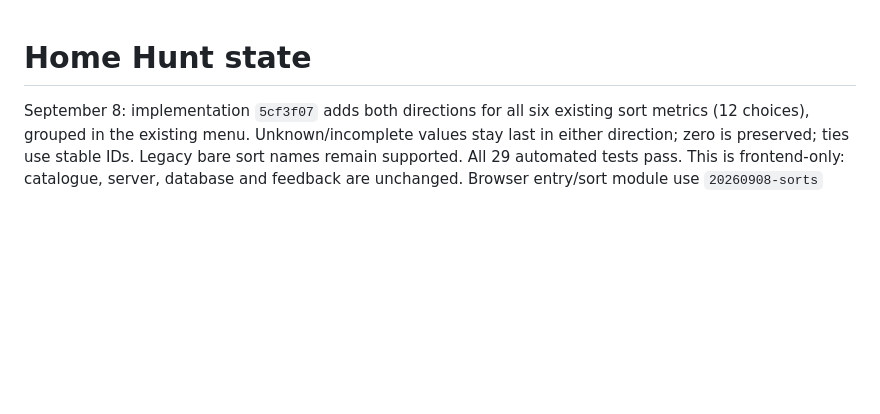
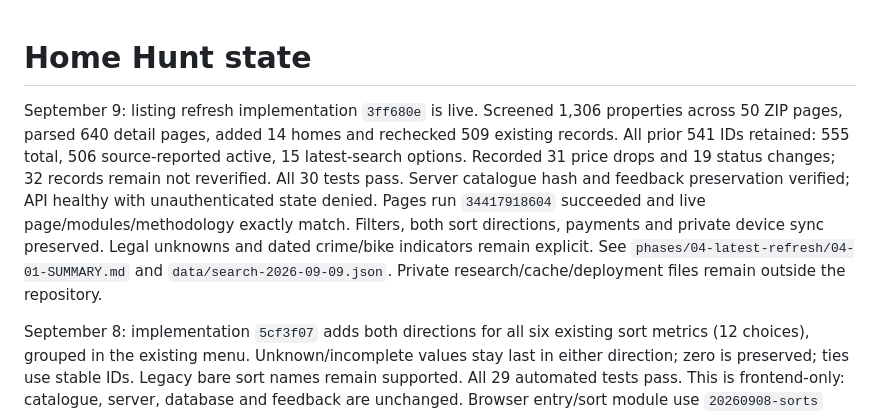
Before and after one commit to kartikkp/home-hunt, a Markdown page: .planning/STATE.md, the part around the change. GitHub-like rendering; blank space fills up the shorter version.

Commit message:
docs(04-01): record refresh deployment and verification

```diff
--- a/.planning/STATE.md
+++ b/.planning/STATE.md
@@ -1,4 +1,6 @@
 # Home Hunt state
+
+September 9: listing refresh implementation `3ff680e` is live. Screened 1,306 properties across 50 ZIP pages, parsed 640 detail pages, added 14 homes and rechecked 509 existing records. All prior 541 IDs retained: 555 total, 506 source-reported active, 15 latest-search options. Recorded 31 price drops and 19 status changes; 32 records remain not reverified. All 30 tests pass. Server catalogue hash and feedback preservation verified; API healthy with unauthenticated state denied. Pages run `34417918604` succeeded and live page/modules/methodology exactly match. Filters, both sort directions, payments and private device sync preserved. Legal unknowns and dated crime/bike indicators remain explicit. See `phases/04-latest-refresh/04-01-SUMMARY.md` and `data/search-2026-09-09.json`. Private research/cache/deployment files remain outside the repository.
 
 September 8: implementation `5cf3f07` adds both directions for all six existing sort metrics (12 choices), grouped in the existing menu. Unknown/incomplete values stay last in either direction; zero is preserved; ties use stable IDs. Legacy bare sort names remain supported. All 29 automated tests pass. This is frontend-only: catalogue, server, database and feedback are unchanged. Browser entry/sort module use `20260908-sorts` cache versions. See `phases/03-tailored-search/03-02-SUMMARY.md`.
 
```
Also changed, not shown: 1 other file.
